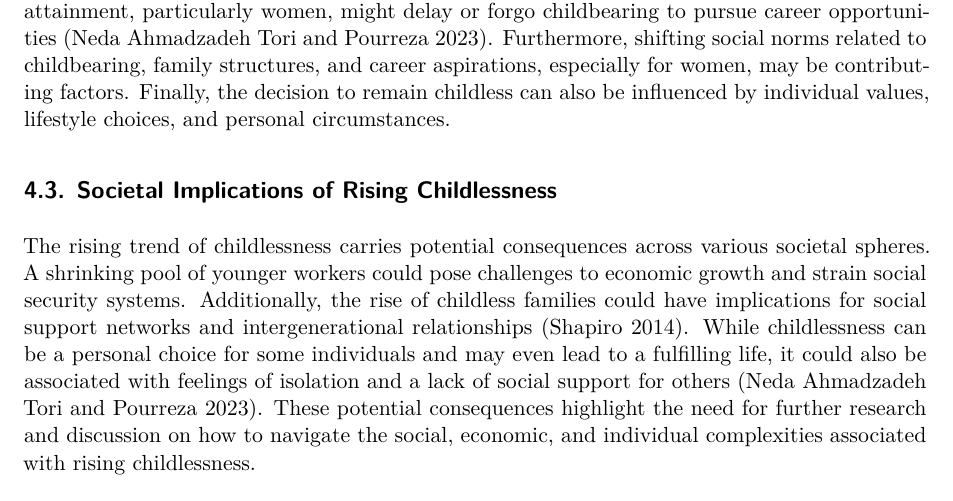
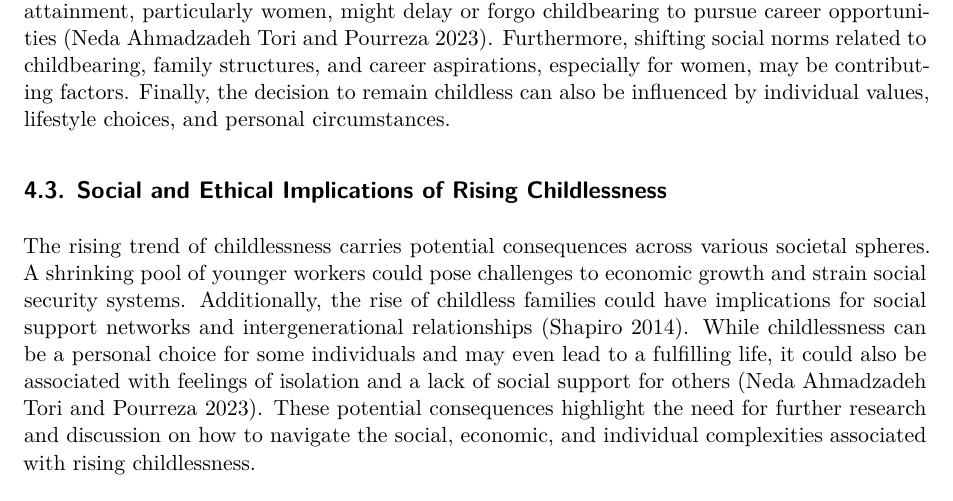
Before and after one commit to mehrnoush68/-childlessness-in-america, a Quarto document (outputs/paper/paper.qmd): part of page 12 of 17, cut so that both start at the same text. Rendered offline with R 4.5, knitr and Pandoc in place of Quarto, then LaTeX, with nearby package versions.

Commit message:
update title

```diff
--- a/outputs/paper/paper.qmd
+++ b/outputs/paper/paper.qmd
@@ -611,7 +611,7 @@ The findings presented in this paper reveal a consistent and concerning trend of
 
 This paper cannot definitively establish causal relationships, but the data suggests several potential factors contributing to rising childlessness, all supported by existing research. These include economic concerns like two global pandemics, rising childcare costs, student loan debt, and economic uncertainty [@voluntaryChild]. Additionally, individuals with higher educational attainment, particularly women, might delay or forgo childbearing to pursue career opportunities [@effectiveVol]. Furthermore, shifting social norms related to childbearing, family structures, and career aspirations, especially for women, may be contributing factors. Finally, the decision to remain childless can also be influenced by individual values, lifestyle choices, and personal circumstances.
 
-## Societal Implications of Rising Childlessness
+## Social and Ethical Implications of Rising Childlessness
 
 The rising trend of childlessness carries potential consequences across various societal spheres. A shrinking pool of younger workers could pose challenges to economic growth and strain social security systems. Additionally, the rise of childless families could have implications for social support networks and intergenerational relationships [@voluntaryChild]. While childlessness can be a personal choice for some individuals and may even lead to a fulfilling life, it could also be associated with feelings of isolation and a lack of social support for others [@effectiveVol]. These potential consequences highlight the need for further research and discussion on how to navigate the social, economic, and individual complexities associated with rising childlessness.
 
```
Also changed, not shown: outputs/paper/paper.pdf.
